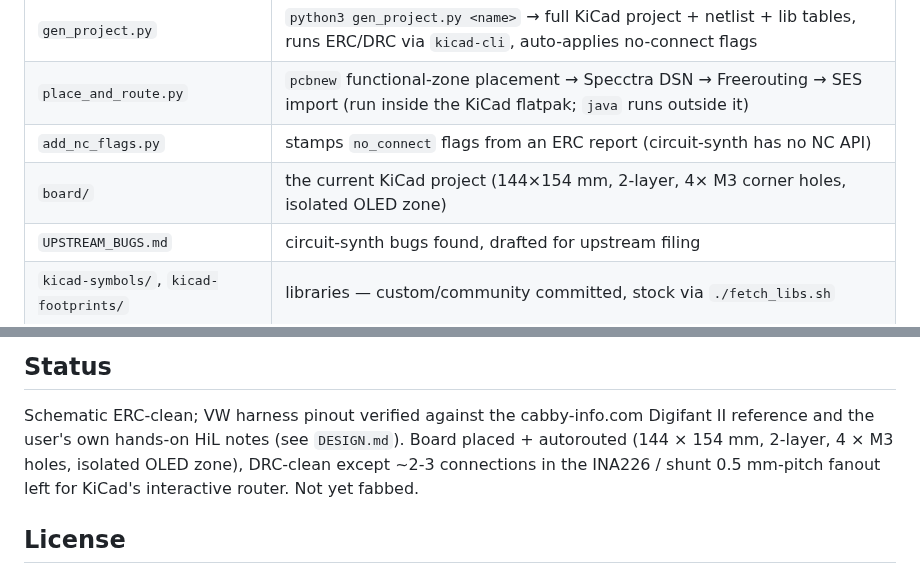
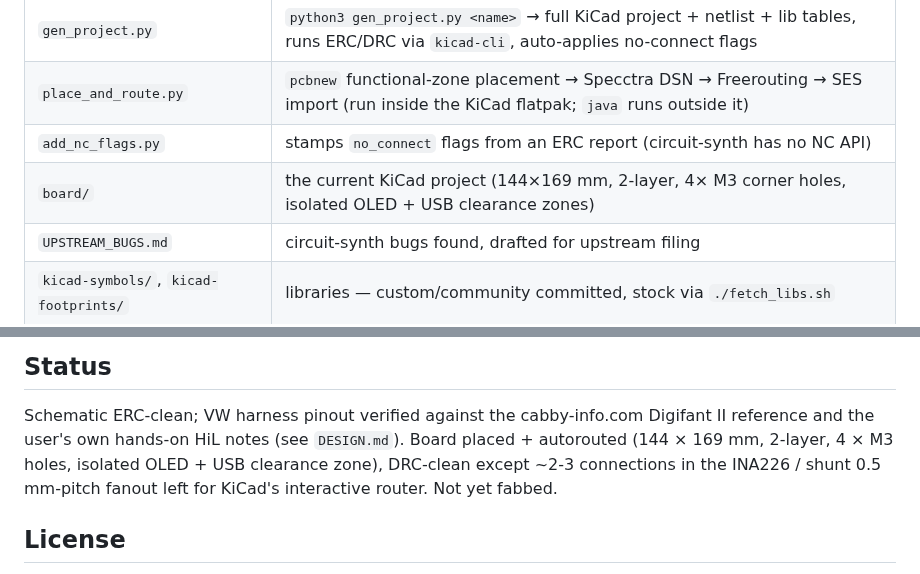
Before and after one commit to designer2k2/digifant2-pruefstand, a Markdown page: README.md, 2 parts joined by grey strips. Drawn GitHub-style.

```diff
--- a/README.md
+++ b/README.md
@@ -22,7 +22,7 @@ GPIO / I²C / VW-harness maps.** `article-draft.md` has the wider project backgr
 | `gen_project.py` | `python3 gen_project.py <name>` → full KiCad project + netlist + lib tables, runs ERC/DRC via `kicad-cli`, auto-applies no-connect flags |
 | `place_and_route.py` | `pcbnew` functional-zone placement → Specctra DSN → Freerouting → SES import (run inside the KiCad flatpak; `java` runs outside it) |
 | `add_nc_flags.py` | stamps `no_connect` flags from an ERC report (circuit-synth has no NC API) |
-| `board/` | the current KiCad project (144×154 mm, 2-layer, 4× M3 corner holes, isolated OLED zone) |
+| `board/` | the current KiCad project (144×169 mm, 2-layer, 4× M3 corner holes, isolated OLED + USB clearance zones) |
 | `UPSTREAM_BUGS.md` | circuit-synth bugs found, drafted for upstream filing |
 | `kicad-symbols/`, `kicad-footprints/` | libraries — custom/community committed, stock via `./fetch_libs.sh` |
 
@@ -41,7 +41,7 @@ non-headless JRE for Freerouting — see the header of `place_and_route.py`.
 
 Schematic ERC-clean; VW harness pinout verified against the cabby-info.com
 Digifant II reference and the user's own hands-on HiL notes (see `DESIGN.md`).
-Board placed + autorouted (144 × 154 mm, 2-layer, 4 × M3 holes, isolated OLED
+Board placed + autorouted (144 × 169 mm, 2-layer, 4 × M3 holes, isolated OLED + USB clearance
 zone), DRC-clean except ~2-3 connections in the INA226 / shunt 0.5 mm-pitch
 fanout left for KiCad's interactive router. Not yet fabbed.
 
```
Also changed, not shown: DESIGN.md (+3 -1 lines), board/board_top.png, 6 other files.
